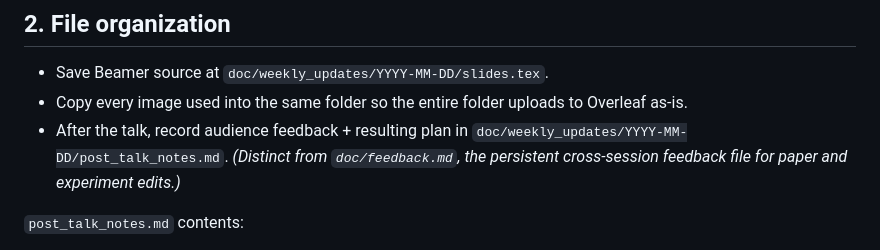
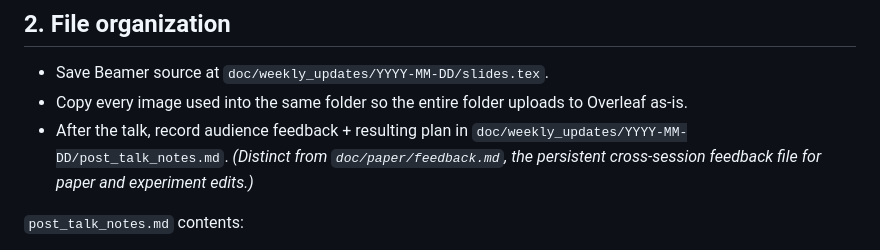
Before and after one commit to KevinZhoutianyi/research_template, a Markdown page: doc/weekly_updates/CLAUDE.md, the part around the change. Rendered like a GitHub page.

```diff
--- a/doc/weekly_updates/CLAUDE.md
+++ b/doc/weekly_updates/CLAUDE.md
@@ -21,7 +21,7 @@ A weekly update's goal is usually *"convince the advisor we made progress on X t
 - Save Beamer source at `doc/weekly_updates/YYYY-MM-DD/slides.tex`.
 - Copy every image used into the same folder so the entire folder uploads to Overleaf as-is.
 - After the talk, record audience feedback + resulting plan in `doc/weekly_updates/YYYY-MM-DD/post_talk_notes.md`.
-  *(Distinct from `doc/feedback.md`, the persistent cross-session feedback file for paper and experiment edits.)*
+  *(Distinct from `doc/paper/feedback.md`, the persistent cross-session feedback file for paper and experiment edits.)*
 
 `post_talk_notes.md` contents:
 - **Feedback from presentation:** what was flagged, suggested, or pushed back on (with enough context to be useful weeks later).
```
Also changed, not shown: CLAUDE.md (+1 -1 lines), doc/paper/feedback.md (renamed from doc/feedback.md).
